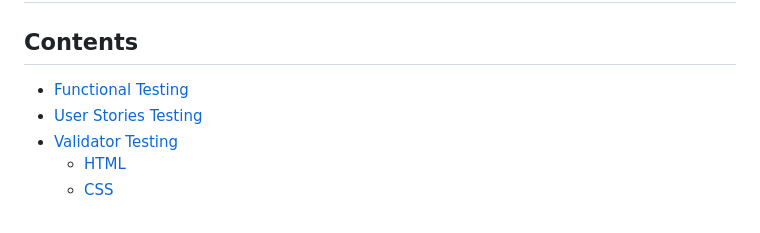
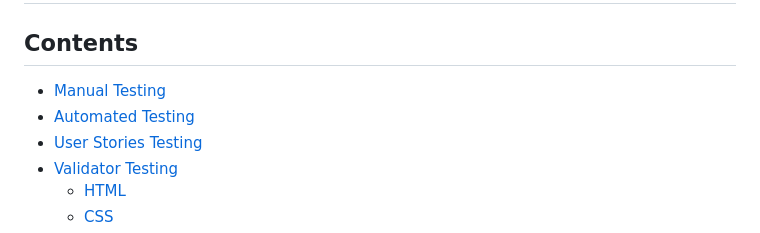
Before and after one commit to kerstin-w/Travel-Africa, a Markdown page: TESTING.md, the part around the change printed below. Drawn GitHub-style.

```diff
--- a/TESTING.md
+++ b/TESTING.md
@@ -2,7 +2,8 @@
 
 ## Contents
 
-- [Functional Testing](#functional-testing)
+- [Manual Testing](#manual-testing)
+- [Automated Testing](#automated-testing)
 - [User Stories Testing](#user-stories-testing)
 - [Validator Testing](#validator-testing)
   - [HTML](#html)
```
Also changed, not shown: other parts of TESTING.md (+15 -0 lines), documentation/testing/automated-testing/coverage-1.png (added), documentation/testing/automated-testing/coverage-2.png (added).
